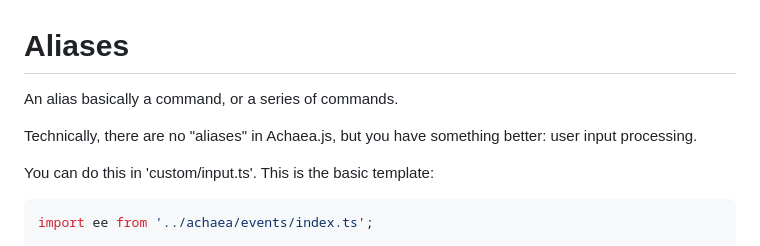
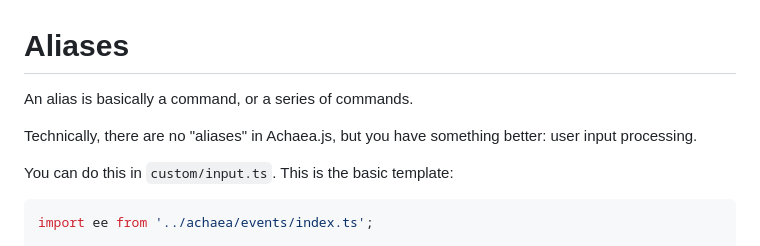
Before and after one commit to croqaz/achaea.js, a Markdown page: docs/Aliases.md, the part around the change. Rendered like a GitHub page.

````diff
--- a/docs/Aliases.md
+++ b/docs/Aliases.md
@@ -1,10 +1,10 @@
 # Aliases
 
-An alias basically a command, or a series of commands.
+An alias is basically a command, or a series of commands.
 
 Technically, there are no "aliases" in Achaea.js, but you have something better: user input processing.
 
-You can do this in 'custom/input.ts'. This is the basic template:
+You can do this in `custom/input.ts`. This is the basic template:
 
 ```ts
 import ee from '../achaea/events/index.ts';
````
Also changed, not shown: docs/State.md (added, +50 -0 lines).
